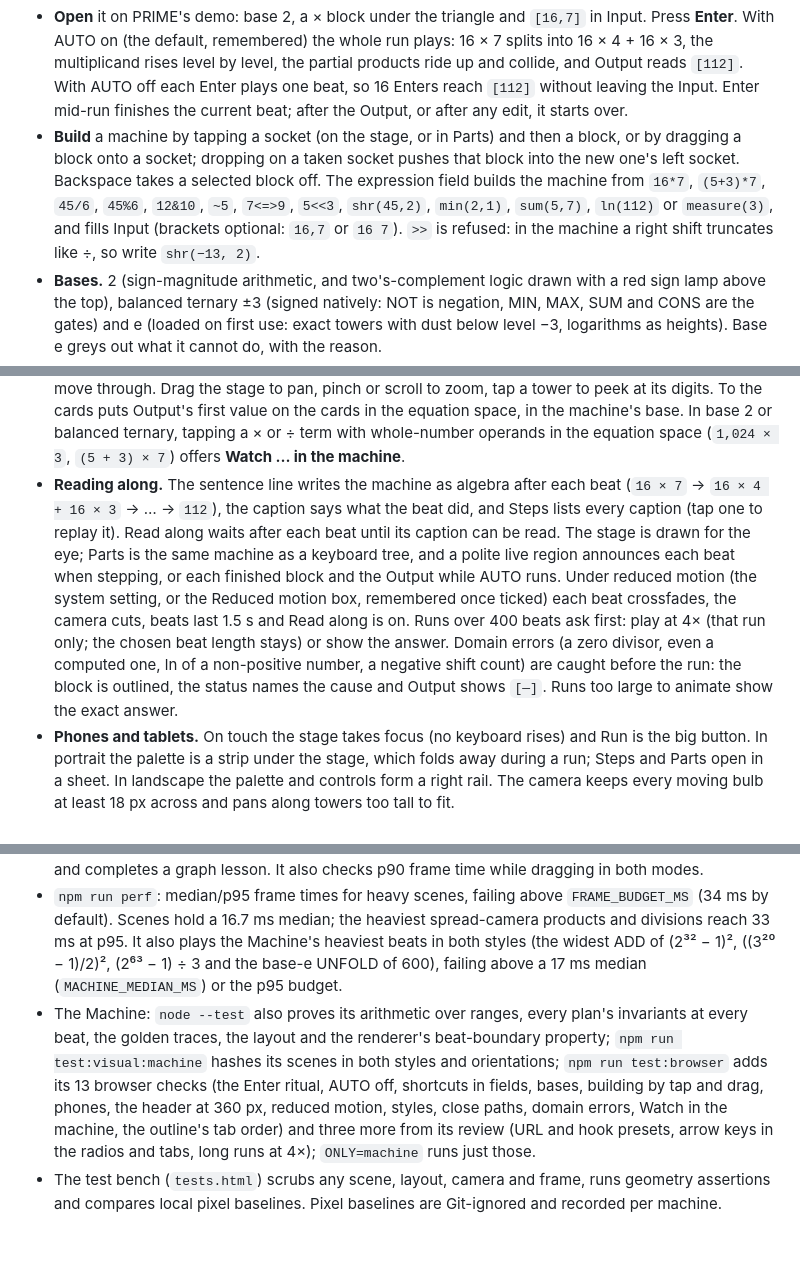
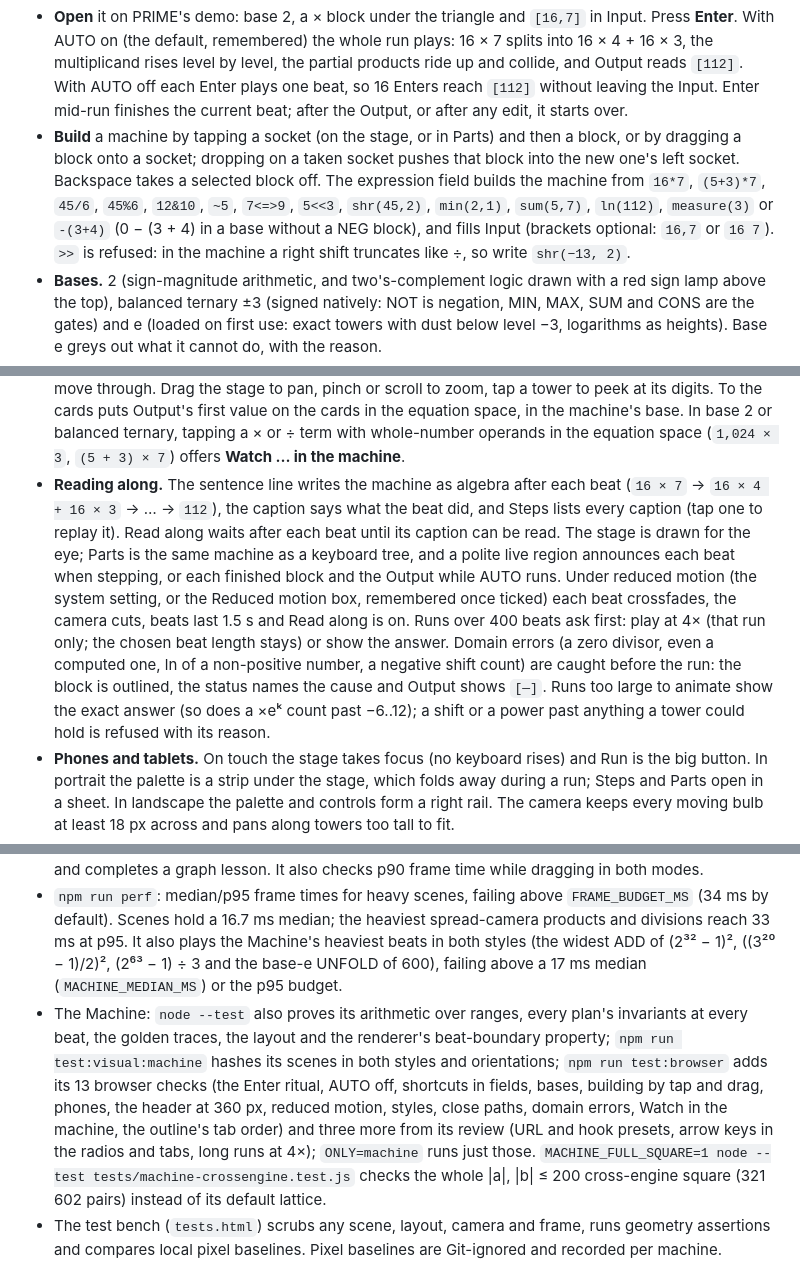
Before and after one commit to atonalfreerider/Abacus, a Markdown page: README.md, 3 parts joined by grey strips. Drawn GitHub-style; blank space fills up the shorter version.

```diff
--- a/README.md
+++ b/README.md
@@ -60,10 +60,10 @@ Drag the point along a curve. Its coordinates are laid out in square cards, one
 
 **Machine** (header: Machine) is PRIME's function machine (`public/PRIME.swf`, specified in [docs/prime-reference.md](docs/prime-reference.md)) rebuilt in LED bulbs; the design is [docs/machine-design.md](docs/machine-design.md). Numbers go into the Input pill, ride down wires into blocks hung under the triangle, and come out of the Output pill. A number is a **tower**: one bulb per level, the units bulb in the socket, so place value is height. Blue bulbs are positive, red negative (with a bar across, so colour is never the only cue), dark bulbs are 0.
 - **Open** it on PRIME's demo: base 2, a × block under the triangle and `[16,7]` in Input. Press **Enter**. With AUTO on (the default, remembered) the whole run plays: 16 × 7 splits into 16 × 4 + 16 × 3, the multiplicand rises level by level, the partial products ride up and collide, and Output reads `[112]`. With AUTO off each Enter plays one beat, so 16 Enters reach `[112]` without leaving the Input. Enter mid-run finishes the current beat; after the Output, or after any edit, it starts over.
-- **Build** a machine by tapping a socket (on the stage, or in Parts) and then a block, or by dragging a block onto a socket; dropping on a taken socket pushes that block into the new one's left socket. Backspace takes a selected block off. The expression field builds the machine from `16*7`, `(5+3)*7`, `45/6`, `45%6`, `12&10`, `~5`, `7<=>9`, `5<<3`, `shr(45,2)`, `min(2,1)`, `sum(5,7)`, `ln(112)` or `measure(3)`, and fills Input (brackets optional: `16,7` or `16 7`). `>>` is refused: in the machine a right shift truncates like ÷, so write `shr(−13, 2)`.
+- **Build** a machine by tapping a socket (on the stage, or in Parts) and then a block, or by dragging a block onto a socket; dropping on a taken socket pushes that block into the new one's left socket. Backspace takes a selected block off. The expression field builds the machine from `16*7`, `(5+3)*7`, `45/6`, `45%6`, `12&10`, `~5`, `7<=>9`, `5<<3`, `shr(45,2)`, `min(2,1)`, `sum(5,7)`, `ln(112)`, `measure(3)` or `-(3+4)` (0 − (3 + 4) in a base without a NEG block), and fills Input (brackets optional: `16,7` or `16 7`). `>>` is refused: in the machine a right shift truncates like ÷, so write `shr(−13, 2)`.
 - **Bases.** 2 (sign-magnitude arithmetic, and two's-complement logic drawn with a red sign lamp above the top), balanced ternary ±3 (signed natively: NOT is negation, MIN, MAX, SUM and CONS are the gates) and e (loaded on first use: exact towers with dust below level −3, logarithms as heights). Base e greys out what it cannot do, with the reason.
 - **Controls.** Enter, → or ↓ step (the Enter rule); ← or ↑ back a beat; A toggles AUTO; Space pauses; `[` and `]` make beats slower or faster (0.25 to 3 s, from the next beat); Home and End restart and finish; R rewinds; T follows the active block, O fits the whole machine; D shows place values and digits; P switches carries between together (PRIME) and one level at a time; B cycles the base; Esc closes the Steps sheet, leaves a field or control, and again the mode. Shortcuts never fire while typing, and arrow keys stay with the base switch, the Steps/Parts tabs, the palette and the Steps list, which they move through. Drag the stage to pan, pinch or scroll to zoom, tap a tower to peek at its digits. To the cards puts Output's first value on the cards in the equation space, in the machine's base. In base 2 or balanced ternary, tapping a × or ÷ term with whole-number operands in the equation space (`1,024 × 3`, `(5 + 3) × 7`) offers **Watch … in the machine**.
-- **Reading along.** The sentence line writes the machine as algebra after each beat (`16 × 7` → `16 × 4 + 16 × 3` → … → `112`), the caption says what the beat did, and Steps lists every caption (tap one to replay it). Read along waits after each beat until its caption can be read. The stage is drawn for the eye; Parts is the same machine as a keyboard tree, and a polite live region announces each beat when stepping, or each finished block and the Output while AUTO runs. Under reduced motion (the system setting, or the Reduced motion box, remembered once ticked) each beat crossfades, the camera cuts, beats last 1.5 s and Read along is on. Runs over 400 beats ask first: play at 4× (that run only; the chosen beat length stays) or show the answer. Domain errors (a zero divisor, even a computed one, ln of a non-positive number, a negative shift count) are caught before the run: the block is outlined, the status names the cause and Output shows `[—]`. Runs too large to animate show the exact answer.
+- **Reading along.** The sentence line writes the machine as algebra after each beat (`16 × 7` → `16 × 4 + 16 × 3` → … → `112`), the caption says what the beat did, and Steps lists every caption (tap one to replay it). Read along waits after each beat until its caption can be read. The stage is drawn for the eye; Parts is the same machine as a keyboard tree, and a polite live region announces each beat when stepping, or each finished block and the Output while AUTO runs. Under reduced motion (the system setting, or the Reduced motion box, remembered once ticked) each beat crossfades, the camera cuts, beats last 1.5 s and Read along is on. Runs over 400 beats ask first: play at 4× (that run only; the chosen beat length stays) or show the answer. Domain errors (a zero divisor, even a computed one, ln of a non-positive number, a negative shift count) are caught before the run: the block is outlined, the status names the cause and Output shows `[—]`. Runs too large to animate show the exact answer (so does a ×eᵏ count past −6..12); a shift or a power past anything a tower could hold is refused with its reason.
 - **Phones and tablets.** On touch the stage takes focus (no keyboard rises) and Run is the big button. In portrait the palette is a strip under the stage, which folds away during a run; Steps and Parts open in a sheet. In landscape the palette and controls form a right rail. The camera keeps every moving bulb at least 18 px across and pans along towers too tall to fit.
 - **URLs.** `?machine` opens it; `?machine=empty` opens an empty triangle; `?machine=mul&input=16,7`, `?machine=45/6`, `?machine=(5+3)*7` (a `+` is a plus here, not a space), `&mbase=binary|ternary|e`, `&sp=0.25`, `&pace=together|level` and `&auto=0|1` preload it. `abacus://open/machine` opens it in the apps. With `&automation`, `window.__machine.load()` takes the same names (`{mbase: 'e', machine: 'measure', input: '3'}`).
 
@@ -137,7 +137,7 @@ Supported scope: one-variable linear equations and expressions in x, with parent
 - `npm run test:visual`: 720 deterministic SVG snapshots (24 scenes × 2 layouts × 3 cameras × 5 timestamps) against reviewed hashes; outputs go to `artifacts/visual`. `npm run test:visual:update` records new hashes after visual review.
 - `npm run test:browser`: headless Chrome with DevTools pointer and key events. It drags through the mirror onto a like card, releases inside the membrane, drops in open space and in gaps, taps a product, runs Solve through long division, uses the keyboard and the vertical layout, and runs the tutor flow. In graph mode it drags the point into a root's detent, solves a system, runs the area sweep and completes a graph lesson. It also checks p90 frame time while dragging in both modes.
 - `npm run perf`: median/p95 frame times for heavy scenes, failing above `FRAME_BUDGET_MS` (34 ms by default). Scenes hold a 16.7 ms median; the heaviest spread-camera products and divisions reach 33 ms at p95. It also plays the Machine's heaviest beats in both styles (the widest ADD of (2³² − 1)², ((3²⁰ − 1)/2)², (2⁶³ − 1) ÷ 3 and the base-e UNFOLD of 600), failing above a 17 ms median (`MACHINE_MEDIAN_MS`) or the p95 budget.
-- The Machine: `node --test` also proves its arithmetic over ranges, every plan's invariants at every beat, the golden traces, the layout and the renderer's beat-boundary property; `npm run test:visual:machine` hashes its scenes in both styles and orientations; `npm run test:browser` adds its 13 browser checks (the Enter ritual, AUTO off, shortcuts in fields, bases, building by tap and drag, phones, the header at 360 px, reduced motion, styles, close paths, domain errors, Watch in the machine, the outline's tab order) and three more from its review (URL and hook presets, arrow keys in the radios and tabs, long runs at 4×); `ONLY=machine` runs just those.
+- The Machine: `node --test` also proves its arithmetic over ranges, every plan's invariants at every beat, the golden traces, the layout and the renderer's beat-boundary property; `npm run test:visual:machine` hashes its scenes in both styles and orientations; `npm run test:browser` adds its 13 browser checks (the Enter ritual, AUTO off, shortcuts in fields, bases, building by tap and drag, phones, the header at 360 px, reduced motion, styles, close paths, domain errors, Watch in the machine, the outline's tab order) and three more from its review (URL and hook presets, arrow keys in the radios and tabs, long runs at 4×); `ONLY=machine` runs just those. `MACHINE_FULL_SQUARE=1 node --test tests/machine-crossengine.test.js` checks the whole |a|, |b| ≤ 200 cross-engine square (321 602 pairs) instead of its default lattice.
 - The test bench (`tests.html`) scrubs any scene, layout, camera and frame, runs geometry assertions and compares local pixel baselines. Pixel baselines are Git-ignored and recorded per machine.
 
 CI runs unit, snapshot, browser and frame-time checks (the last two with a 50 ms budget for shared runners) and builds `dist`; `android.yml` builds and lints the Android app, and `ios.yml` builds the iOS app and runs it in iPhone and iPad simulators. See `docs/verification.md` for performed checks and limits.
```
Also changed, not shown: docs/verification.md (+39 -14 lines).
